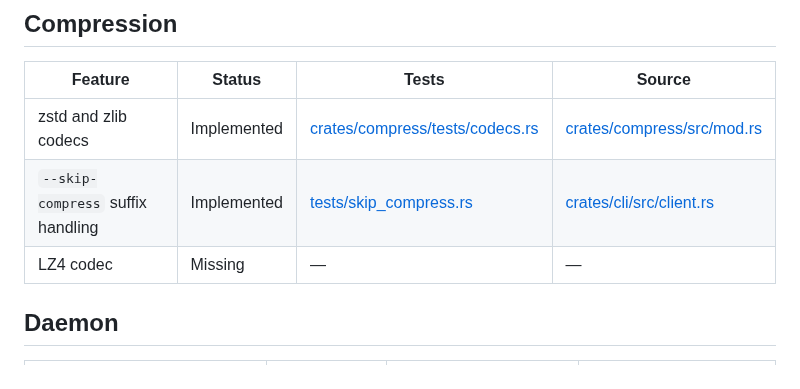
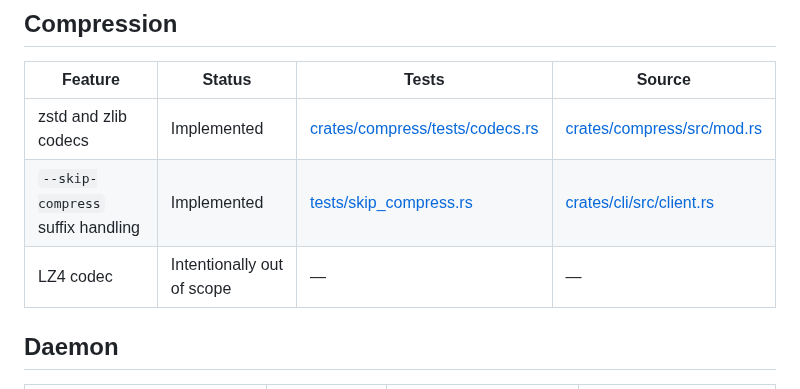
Before and after one commit to oferchen/oc-rsync, a Markdown page: docs/gaps.md, the part around the change. Rendered like a GitHub page.

Commit message:
docs: note LZ4 is out of scope (#1694)

```diff
--- a/docs/gaps.md
+++ b/docs/gaps.md
@@ -51,7 +51,7 @@ This document summarizes parity status across major domains of `oc-rsync`. Each
 | --- | --- | --- | --- |
 | zstd and zlib codecs | Implemented | [crates/compress/tests/codecs.rs](../crates/compress/tests/codecs.rs) | [crates/compress/src/mod.rs](../crates/compress/src/mod.rs) |
 | `--skip-compress` suffix handling | Implemented | [tests/skip_compress.rs](../tests/skip_compress.rs) | [crates/cli/src/client.rs](../crates/cli/src/client.rs) |
-| LZ4 codec | Missing | — | — |
+| LZ4 codec | Intentionally out of scope | — | — |
 
 ## Daemon
 | Feature | Status | Tests | Source |
```
